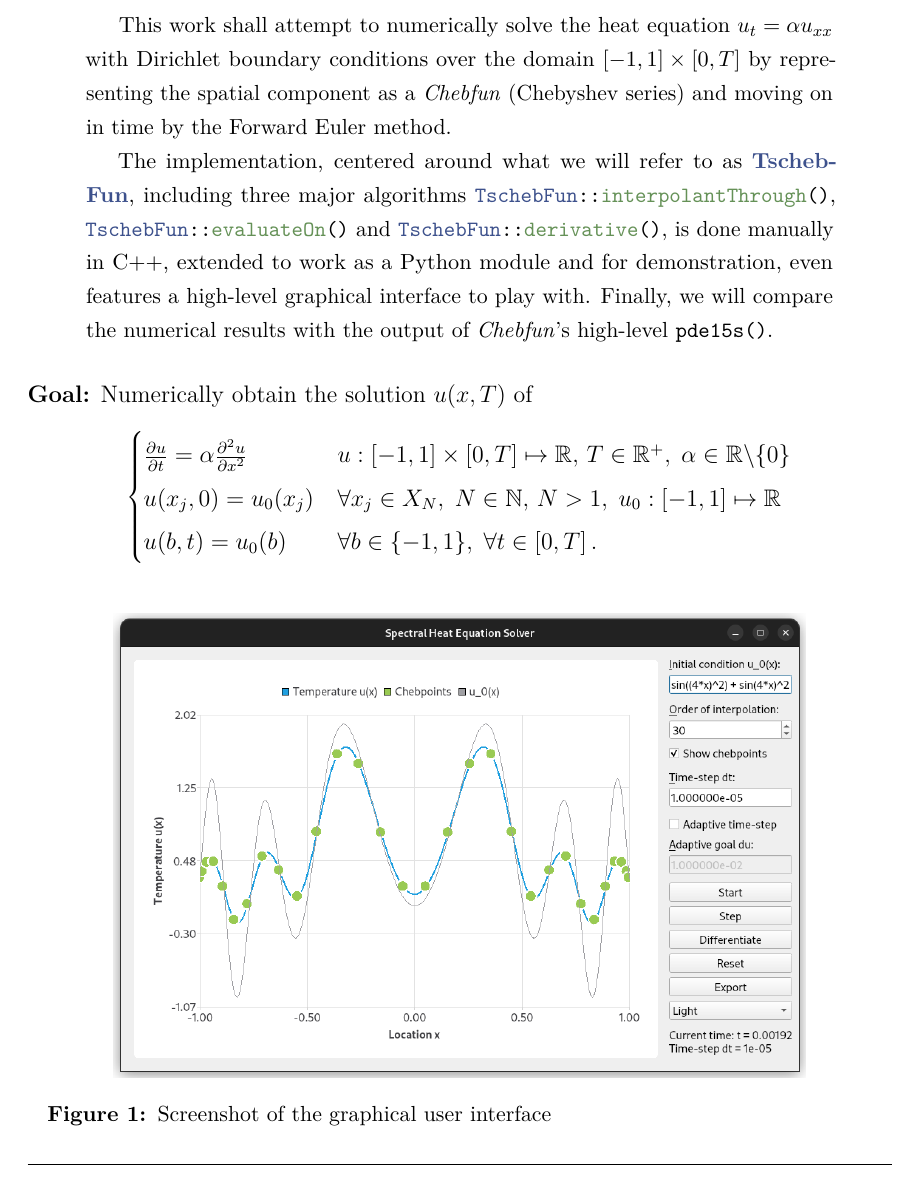
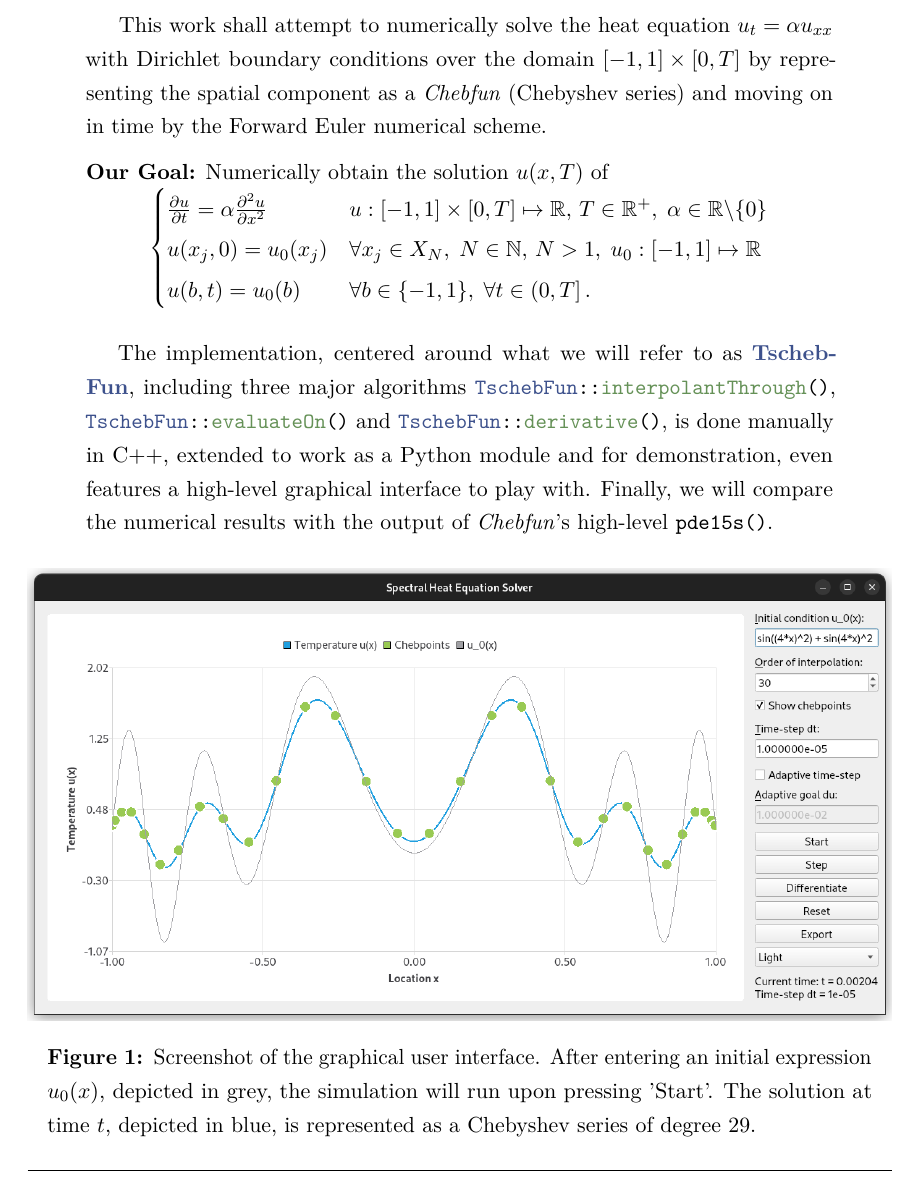
Before and after one commit to MrP01/HeatFun, a LaTeX paper (report/report.tex): part of page 1 of 8, cut so that both start at the same text. The pictures show the PDF file report/report.pdf that the author committed with the source.

Commit message:
improve first page and include some code

```diff
--- a/report/report.tex
+++ b/report/report.tex
@@ -66,24 +66,28 @@
   \end{center}
 
   \begin{abstract}
-    This work shall attempt to numerically solve the heat equation $u_t = \alpha u_{xx}$ with Dirichlet boundary conditions over the domain $[-1, 1] \times [0, T]$ by representing the spatial component as a \textit{Chebfun} (Chebyshev series) and moving on in time by the Forward Euler method.
+    This work shall attempt to numerically solve the heat equation $u_t = \alpha u_{xx}$ with Dirichlet boundary conditions over the domain $[-1, 1] \times [0, T]$ by representing the spatial component as a \textit{Chebfun} (Chebyshev series) and moving on in time by the Forward Euler numerical scheme.
+    \vspace*{0.2cm}
+
+    \noindent
+    \textbf{Our Goal:}
+    Numerically obtain the solution $u(x, T)$ of
+    \vspace*{-0.2cm}
+    $$\begin{cases}
+        \frac{\partial u}{\partial t} = \alpha \frac{\partial^2 u}{\partial x^2} \quad & u: [-1, 1] \times [0, T] \mapsto \R,\, T \in \R^+,\; \alpha \in \R\backslash\{0\} \\
+        u(x_j, 0) = u_0(x_j) \quad                                                     & \forall x_j \in X_N,\; N \in \N,\, N > 1, \; u_0: [-1, 1] \mapsto \R              \\
+        u(b, t) = u_0(b)                                                               & \forall b \in \{-1, 1\},\; \forall t \in (0, T] \,.
+      \end{cases}$$
+    \vspace*{0.05cm}
 
     The implementation, centered around what we will refer to as \textbf{\textcolor{themecolor3}{TschebFun}}, including three major algorithms \texttt{\textcolor{themecolor3}{TschebFun}::\textcolor{themecolor2}{interpolantThrough}()}, \texttt{\textcolor{themecolor3}{TschebFun}::\textcolor{themecolor2}{evaluateOn}()} and \texttt{\textcolor{themecolor3}{TschebFun}::\textcolor{themecolor2}{derivative}()}, is done manually in C++, extended to work as a Python module and for demonstration, even features a high-level graphical interface to play with.
     Finally, we will compare the numerical results with the output of \textit{Chebfun}'s high-level \texttt{pde15s()}.
   \end{abstract}
 
-  \textbf{Goal:}
-  Numerically obtain the solution $u(x, T)$ of
-  $$\begin{cases}
-      \frac{\partial u}{\partial t} = \alpha \frac{\partial^2 u}{\partial x^2} \quad & u: [-1, 1] \times [0, T] \mapsto \R,\, T \in \R^+,\; \alpha \in \R\backslash\{0\} \\
-      u(x_j, 0) = u_0(x_j) \quad                                                     & \forall x_j \in X_N,\; N \in \N,\, N > 1, \; u_0: [-1, 1] \mapsto \R              \\
-      u(b, t) = u_0(b)                                                               & \forall b \in \{-1, 1\},\; \forall t \in [0, T] \,.
-    \end{cases}$$
-
   \begin{figure}[H]
     \centering
-    \includegraphics[width=0.8\linewidth]{figures/screenshot.png}
-    \caption{Screenshot of the graphical user interface}
+    \includegraphics[width=\linewidth]{figures/screenshot.png}
+    \caption{Screenshot of the graphical user interface. After entering an initial expression $u_0(x)$, depicted in grey, the simulation will run upon pressing 'Start'. The solution at time $t$, depicted in blue, is represented as a Chebyshev series of degree 29.}
   \end{figure}
 
   \pagebreak
```
Also changed, not shown: report/figures/screenshot.png, report/report.pdf.
